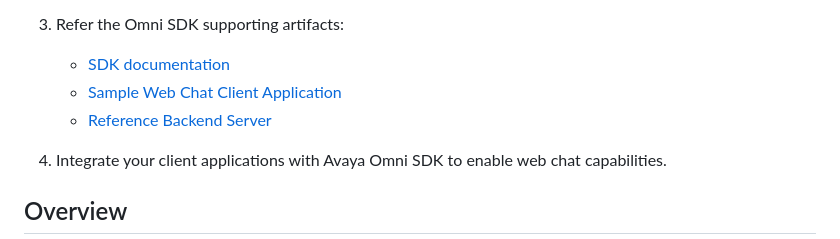
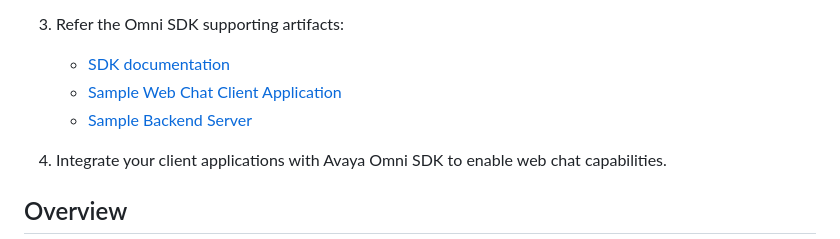
Before and after one commit to Avaya-Infinity/omni-sdk-web, a Markdown page: README.md, the part around the change printed below. GitHub-like rendering.

```diff
--- a/README.md
+++ b/README.md
@@ -28,5 +28,5 @@ Avaya Infinity™ platform provides Omni SDK using which you can enable your cli
    - [Sample Web Chat Client Application](./sample-app-messaging/)
-   - [Reference Backend Server](https://github.com/Avaya-Infinity/omni-sdk-starter-kit)
+   - [Sample Backend Server](https://github.com/Avaya-Infinity/omni-sdk-starter-kit)
 4. Integrate your client applications with Avaya Omni SDK to enable web chat capabilities.
 
 ## Overview
```
Also changed, not shown: other parts of README.md (+1 -1 lines).
